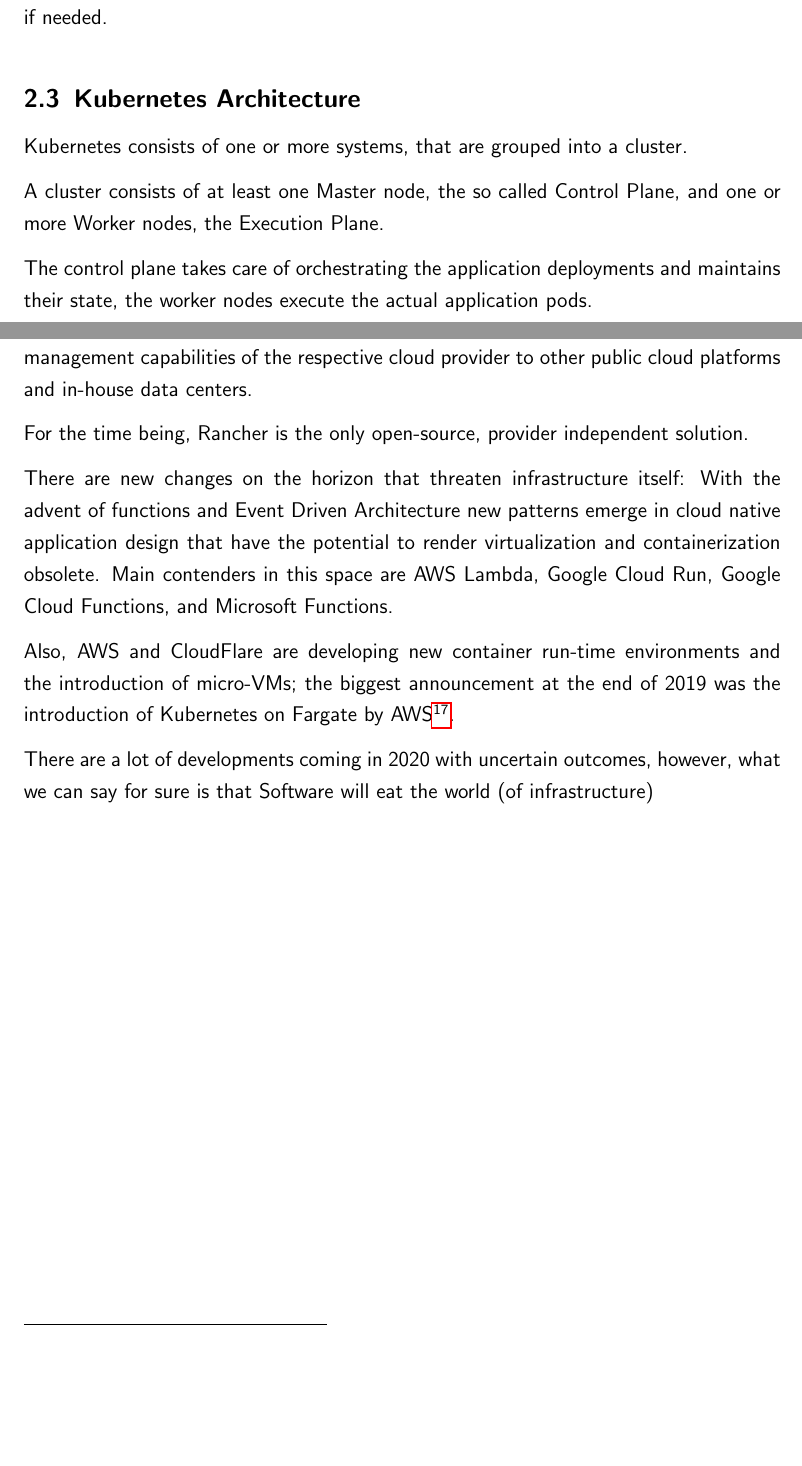
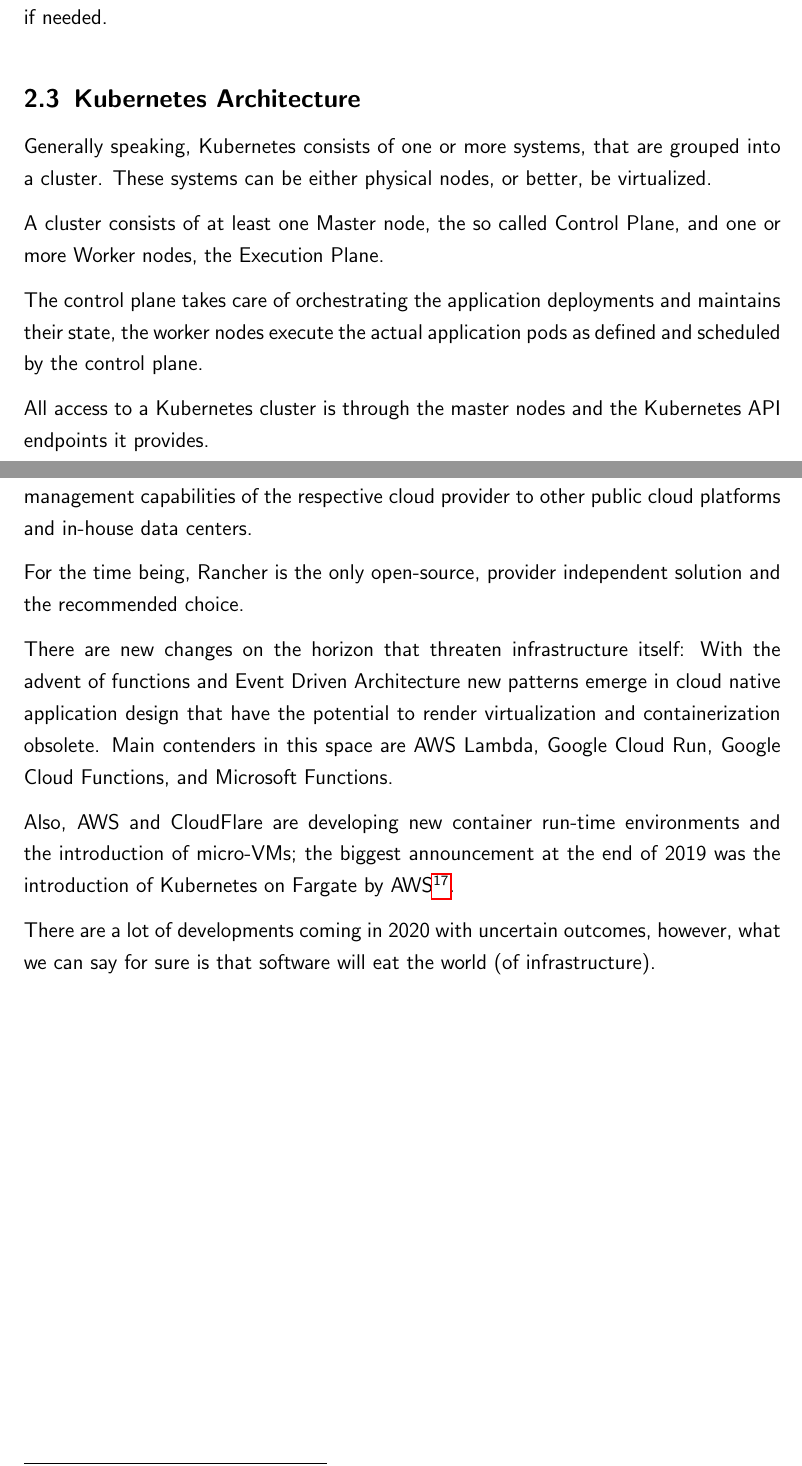
Before and after one commit to chfrank-cgn/Hausarbeit-IT, a LaTeX paper (seminar.tex, which reads kapitel2.tex, kapitel5.tex): two parts of pages 8 and 13 of 15, joined at a grey line, cut so that both start at the same text, the shorter picture padded with empty space. Compiled offline with pdfLaTeX.

Commit message:
Updates from Overleaf

```diff
--- a/kapitel2.tex
+++ b/kapitel2.tex
@@ -45,8 +45,10 @@ A Deployment is the level of abstraction above replica sets; deployments create
 
 \subsection{Kubernetes Architecture}
 
-Kubernetes consists of one or more systems, that are grouped into a cluster.
+Generally speaking, Kubernetes consists of one or more systems, that are grouped into a cluster. These systems can be either physical nodes, or better, be virtualized.
 
 A cluster consists of at least one Master node, the so called Control Plane, and one or more Worker nodes, the Execution Plane.
 
-The control plane takes care of orchestrating the application deployments and maintains their state, the worker nodes execute the actual application pods.
+The control plane takes care of orchestrating the application deployments and maintains their state, the worker nodes execute the actual application pods as defined and scheduled by the control plane.
+
+All access to a Kubernetes cluster is through the master nodes and the Kubernetes API endpoints it provides.
--- a/kapitel5.tex
+++ b/kapitel5.tex
@@ -11,10 +11,10 @@ In summary, we have seen that Rancher currently provides an excellent tool to ma
 
 There are other options though: Google are developing Anthos, AWS have Outpost and Microsoft have Azure Arc (in preview) - all these tools are aimed at extending the management capabilities of the respective cloud provider to other public cloud platforms and in-house data centers.
 
-For the time being, Rancher is the only open-source, provider independent solution.
+For the time being, Rancher is the only open-source, provider independent solution and the recommended choice.
 
 There are new changes on the horizon that threaten infrastructure itself: With the advent of functions and Event Driven Architecture new patterns emerge in cloud native application design that have the potential to render virtualization and containerization obsolete. Main contenders in this space are AWS Lambda, Google Cloud Run, Google Cloud Functions, and Microsoft Functions.
 
 Also, AWS and CloudFlare are developing new container run-time environments and the introduction of micro-VMs; the biggest announcement at the end of 2019 was the introduction of Kubernetes on Fargate by AWS\footnote{Vgl. \textit{AWS (2019)}: Run Serverless Kubernetes Pods Using Amazon EKS \cite{eksFargate}}.
 
-There are a lot of developments coming in 2020 with uncertain outcomes, however, what we can say for sure is that Software will eat the world (of infrastructure)
+There are a lot of developments coming in 2020 with uncertain outcomes, however, what we can say for sure is that software will eat the world (of infrastructure).
```
Also changed, not shown: glossary.tex (+1 -0 lines).
